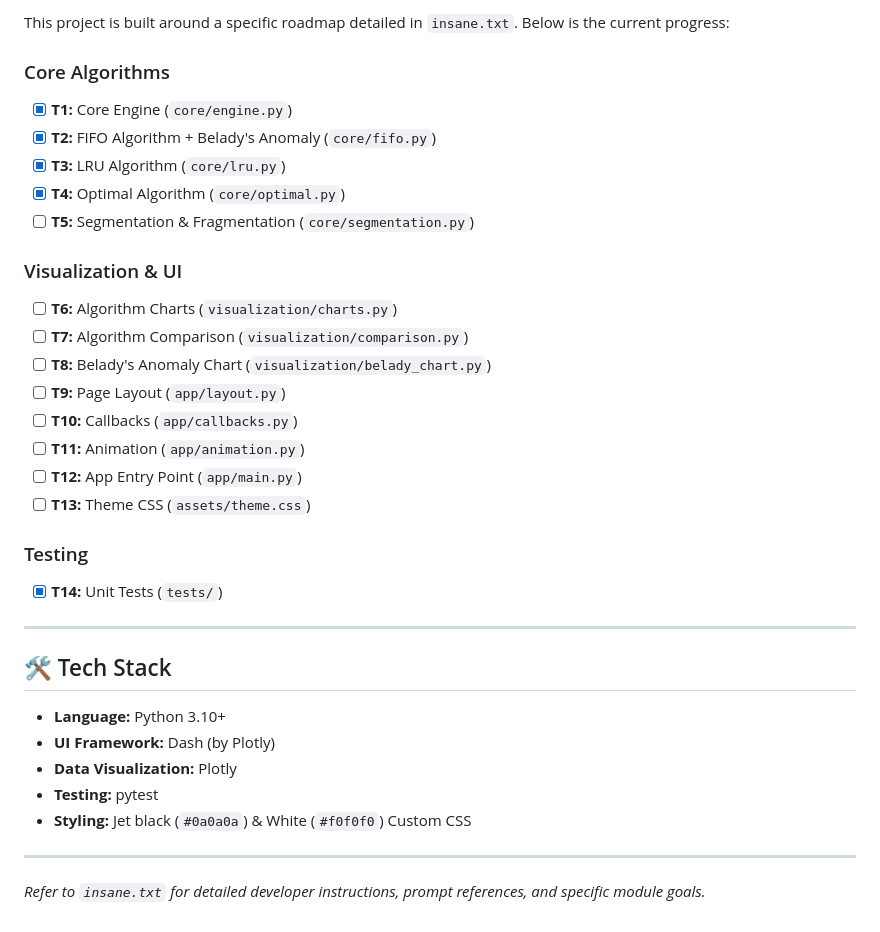
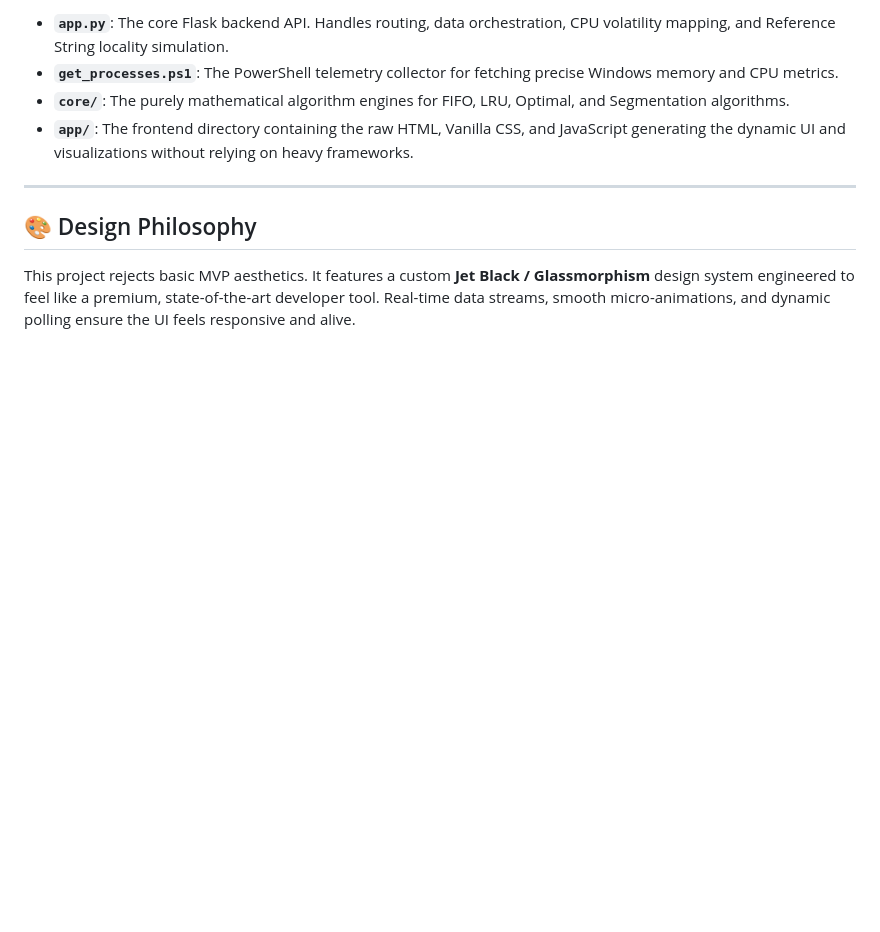
Before and after one commit to verdhanyash/virtualization_paging-segmentation, a Markdown page: README.md, the part around one of its changes. GitHub-like rendering; blank space fills up the shorter version.

```diff
--- a/README.md
+++ b/README.md
@@ -122,35 +62,11 @@ python -m pytest tests/
 
-This project is built around a specific roadmap detailed in `insane.txt`. Below is the current progress:
-
-### Core Algorithms
-- [x] **T1:** Core Engine (`core/engine.py`)
-- [x] **T2:** FIFO Algorithm + Belady's Anomaly (`core/fifo.py`)
-- [x] **T3:** LRU Algorithm (`core/lru.py`)
-- [x] **T4:** Optimal Algorithm (`core/optimal.py`)
-- [ ] **T5:** Segmentation & Fragmentation (`core/segmentation.py`)
-
-### Visualization & UI
-- [ ] **T6:** Algorithm Charts (`visualization/charts.py`)
-- [ ] **T7:** Algorithm Comparison (`visualization/comparison.py`)
-- [ ] **T8:** Belady's Anomaly Chart (`visualization/belady_chart.py`)
-- [ ] **T9:** Page Layout (`app/layout.py`)
-- [ ] **T10:** Callbacks (`app/callbacks.py`)
-- [ ] **T11:** Animation (`app/animation.py`)
-- [ ] **T12:** App Entry Point (`app/main.py`)
-- [ ] **T13:** Theme CSS (`assets/theme.css`)
-
-### Testing
-- [x] **T14:** Unit Tests (`tests/`)
+* **`app.py`**: The core Flask backend API. Handles routing, data orchestration, CPU volatility mapping, and Reference String locality simulation.
+* **`get_processes.ps1`**: The PowerShell telemetry collector for fetching precise Windows memory and CPU metrics.
+* **`core/`**: The purely mathematical algorithm engines for FIFO, LRU, Optimal, and Segmentation algorithms.
+* **`app/`**: The frontend directory containing the raw HTML, Vanilla CSS, and JavaScript generating the dynamic UI and visualizations without relying on heavy frameworks.
 
 ---
 
-## 🛠️ Tech Stack
+## 🎨 Design Philosophy
 
-- **Language:** Python 3.10+
-- **UI Framework:** Dash (by Plotly)
-- **Data Visualization:** Plotly
-- **Testing:** pytest
-- **Styling:** Jet black (`#0a0a0a`) & White (`#f0f0f0`) Custom CSS
-
----
-*Refer to `insane.txt` for detailed developer instructions, prompt references, and specific module goals.*
+This project rejects basic MVP aesthetics. It features a custom **Jet Black / Glassmorphism** design system engineered to feel like a premium, state-of-the-art developer tool. Real-time data streams, smooth micro-animations, and dynamic polling ensure the UI feels responsive and alive.
```
Also changed, not shown: other parts of README.md (+32 -92 lines).
